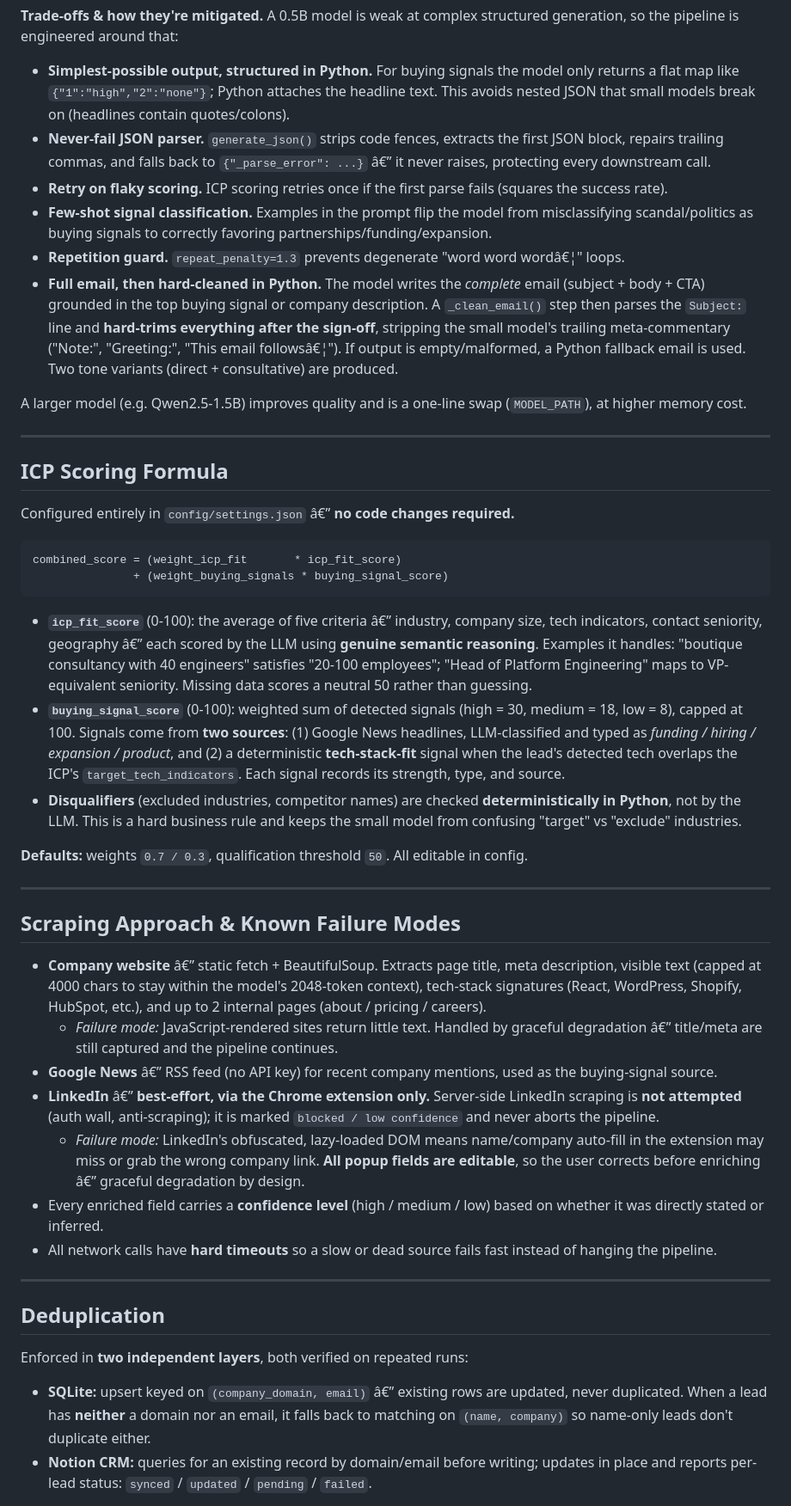
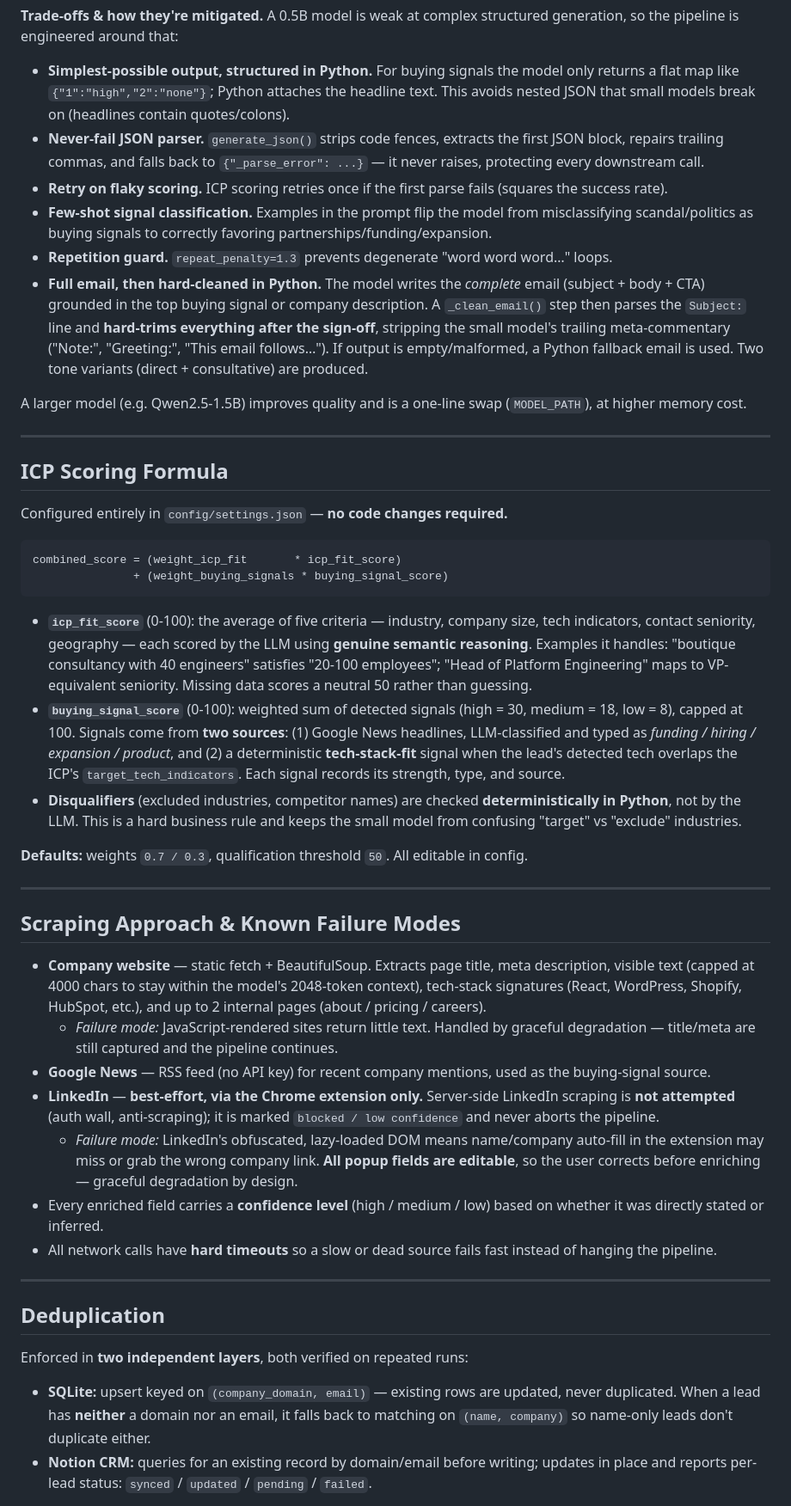
Before and after one commit to jahera-shaik/lead-enrichment-pipeline-, a Markdown page: README.md, the part around one of its changes. Shown at 86% size. GitHub-like rendering.

Commit message:
Fix README character encoding (mojibake)

````diff
--- a/README.md
+++ b/README.md
@@ -126,11 +126,11 @@ The backend hosts a single local model instance shared by the dashboard and the
 **Trade-offs & how they're mitigated.** A 0.5B model is weak at complex structured generation, so the pipeline is engineered around that:
 
 - **Simplest-possible output, structured in Python.** For buying signals the model only returns a flat map like `{"1":"high","2":"none"}`; Python attaches the headline text. This avoids nested JSON that small models break on (headlines contain quotes/colons).
-- **Never-fail JSON parser.** `generate_json()` strips code fences, extracts the first JSON block, repairs trailing commas, and falls back to `{"_parse_error": ...}` â€” it never raises, protecting every downstream call.
+- **Never-fail JSON parser.** `generate_json()` strips code fences, extracts the first JSON block, repairs trailing commas, and falls back to `{"_parse_error": ...}` — it never raises, protecting every downstream call.
 - **Retry on flaky scoring.** ICP scoring retries once if the first parse fails (squares the success rate).
 - **Few-shot signal classification.** Examples in the prompt flip the model from misclassifying scandal/politics as buying signals to correctly favoring partnerships/funding/expansion.
-- **Repetition guard.** `repeat_penalty=1.3` prevents degenerate "word word wordâ€¦" loops.
-- **Full email, then hard-cleaned in Python.** The model writes the *complete* email (subject + body + CTA) grounded in the top buying signal or company description. A `_clean_email()` step then parses the `Subject:` line and **hard-trims everything after the sign-off**, stripping the small model's trailing meta-commentary ("Note:", "Greeting:", "This email followsâ€¦"). If output is empty/malformed, a Python fallback email is used. Two tone variants (direct + consultative) are produced.
+- **Repetition guard.** `repeat_penalty=1.3` prevents degenerate "word word word…" loops.
+- **Full email, then hard-cleaned in Python.** The model writes the *complete* email (subject + body + CTA) grounded in the top buying signal or company description. A `_clean_email()` step then parses the `Subject:` line and **hard-trims everything after the sign-off**, stripping the small model's trailing meta-commentary ("Note:", "Greeting:", "This email follows…"). If output is empty/malformed, a Python fallback email is used. Two tone variants (direct + consultative) are produced.
 
 A larger model (e.g. Qwen2.5-1.5B) improves quality and is a one-line swap (`MODEL_PATH`), at higher memory cost.
 
@@ -138,14 +138,14 @@ A larger model (e.g. Qwen2.5-1.5B) improves quality and is a one-line swap (`MOD
 
 ## ICP Scoring Formula
 
-Configured entirely in `config/settings.json` â€” **no code changes required.**
+Configured entirely in `config/settings.json` — **no code changes required.**
 
 ```
 combined_score = (weight_icp_fit       * icp_fit_score)
                + (weight_buying_signals * buying_signal_score)
 ```
 
-- **`icp_fit_score`** (0-100): the average of five criteria â€” industry, company size, tech indicators, contact seniority, geography â€” each scored by the LLM using **genuine semantic reasoning**. Examples it handles: "boutique consultancy with 40 engineers" satisfies "20-100 employees"; "Head of Platform Engineering" maps to VP-equivalent seniority. Missing data scores a neutral 50 rather than guessing.
+- **`icp_fit_score`** (0-100): the average of five criteria — industry, company size, tech indicators, contact seniority, geography — each scored by the LLM using **genuine semantic reasoning**. Examples it handles: "boutique consultancy with 40 engineers" satisfies "20-100 employees"; "Head of Platform Engineering" maps to VP-equivalent seniority. Missing data scores a neutral 50 rather than guessing.
 - **`buying_signal_score`** (0-100): weighted sum of detected signals (high = 30, medium = 18, low = 8), capped at 100. Signals come from **two sources**: (1) Google News headlines, LLM-classified and typed as *funding / hiring / expansion / product*, and (2) a deterministic **tech-stack-fit** signal when the lead's detected tech overlaps the ICP's `target_tech_indicators`. Each signal records its strength, type, and source.
 - **Disqualifiers** (excluded industries, competitor names) are checked **deterministically in Python**, not by the LLM. This is a hard business rule and keeps the small model from confusing "target" vs "exclude" industries.
 
@@ -155,11 +155,11 @@ combined_score = (weight_icp_fit       * icp_fit_score)
 
 ## Scraping Approach & Known Failure Modes
 
-- **Company website** â€” static fetch + BeautifulSoup. Extracts page title, meta description, visible text (capped at 4000 chars to stay within the model's 2048-token context), tech-stack signatures (React, WordPress, Shopify, HubSpot, etc.), and up to 2 internal pages (about / pricing / careers).
-  - *Failure mode:* JavaScript-rendered sites return little text. Handled by graceful degradation â€” title/meta are still captured and the pipeline continues.
-- **Google News** â€” RSS feed (no API key) for recent company mentions, used as the buying-signal source.
-- **LinkedIn** â€” **best-effort, via the Chrome extension only.** Server-side LinkedIn scraping is **not attempted** (auth wall, anti-scraping); it is marked `blocked / low confidence` and never aborts the pipeline.
-  - *Failure mode:* LinkedIn's obfuscated, lazy-loaded DOM means name/company auto-fill in the extension may miss or grab the wrong company link. **All popup fields are editable**, so the user corrects before enriching â€” graceful degradation by design.
+- **Company website** — static fetch + BeautifulSoup. Extracts page title, meta description, visible text (capped at 4000 chars to stay within the model's 2048-token context), tech-stack signatures (React, WordPress, Shopify, HubSpot, etc.), and up to 2 internal pages (about / pricing / careers).
+  - *Failure mode:* JavaScript-rendered sites return little text. Handled by graceful degradation — title/meta are still captured and the pipeline continues.
+- **Google News** — RSS feed (no API key) for recent company mentions, used as the buying-signal source.
+- **LinkedIn** — **best-effort, via the Chrome extension only.** Server-side LinkedIn scraping is **not attempted** (auth wall, anti-scraping); it is marked `blocked / low confidence` and never aborts the pipeline.
+  - *Failure mode:* LinkedIn's obfuscated, lazy-loaded DOM means name/company auto-fill in the extension may miss or grab the wrong company link. **All popup fields are editable**, so the user corrects before enriching — graceful degradation by design.
 - Every enriched field carries a **confidence level** (high / medium / low) based on whether it was directly stated or inferred.
 - All network calls have **hard timeouts** so a slow or dead source fails fast instead of hanging the pipeline.
 
@@ -169,7 +169,7 @@ combined_score = (weight_icp_fit       * icp_fit_score)
 
 Enforced in **two independent layers**, both verified on repeated runs:
 
-- **SQLite:** upsert keyed on `(company_domain, email)` â€” existing rows are updated, never duplicated. When a lead has **neither** a domain nor an email, it falls back to matching on `(name, company)` so name-only leads don't duplicate either.
+- **SQLite:** upsert keyed on `(company_domain, email)` — existing rows are updated, never duplicated. When a lead has **neither** a domain nor an email, it falls back to matching on `(name, company)` so name-only leads don't duplicate either.
 - **Notion CRM:** queries for an existing record by domain/email before writing; updates in place and reports per-lead status: `synced` / `updated` / `pending` / `failed`.
 
 Re-enriching an existing lead also appends a point to its `score_history` timeline (see Bonus Features) rather than overwriting history.
````
Also changed, not shown: other parts of README.md (+13 -13 lines).
